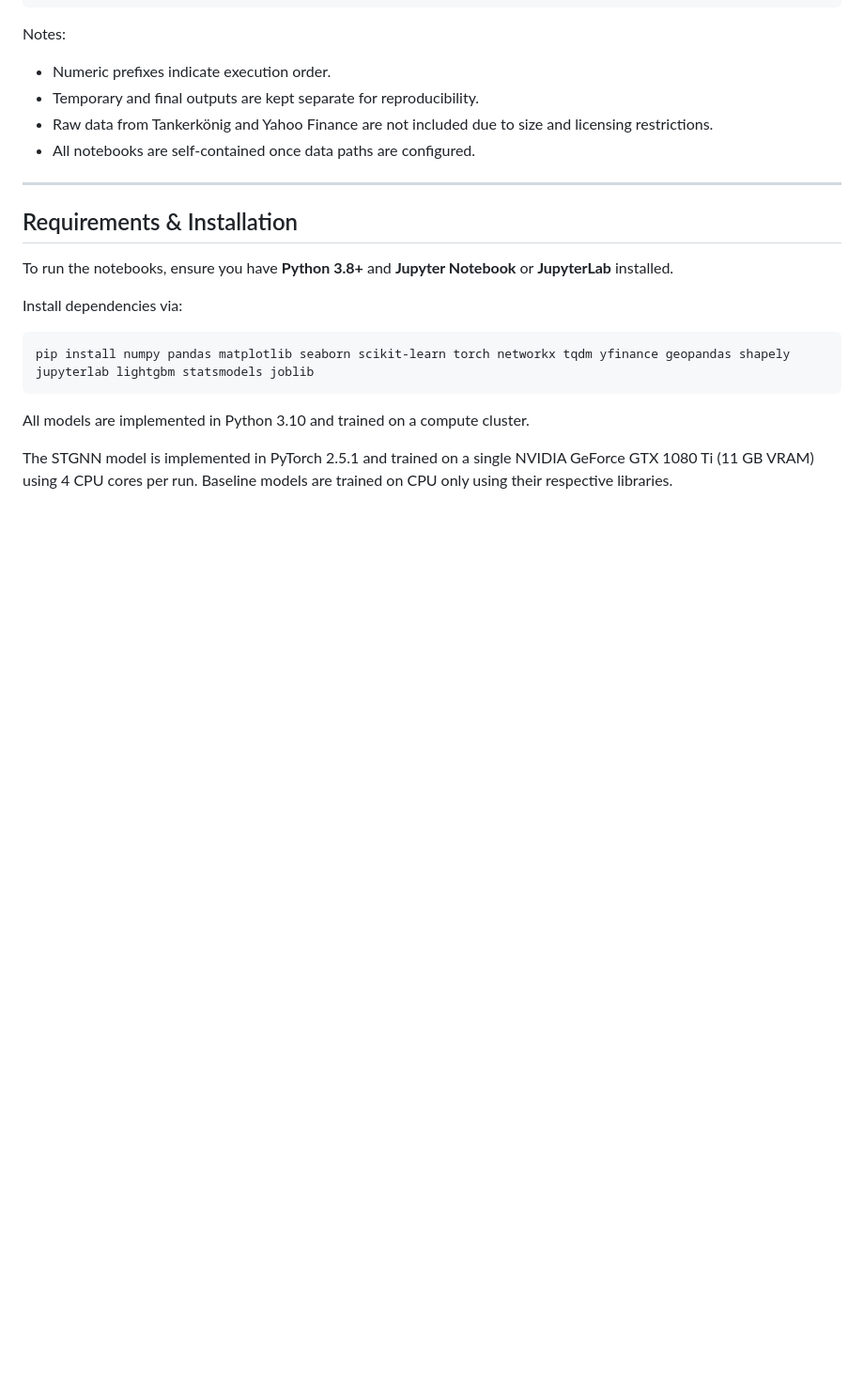
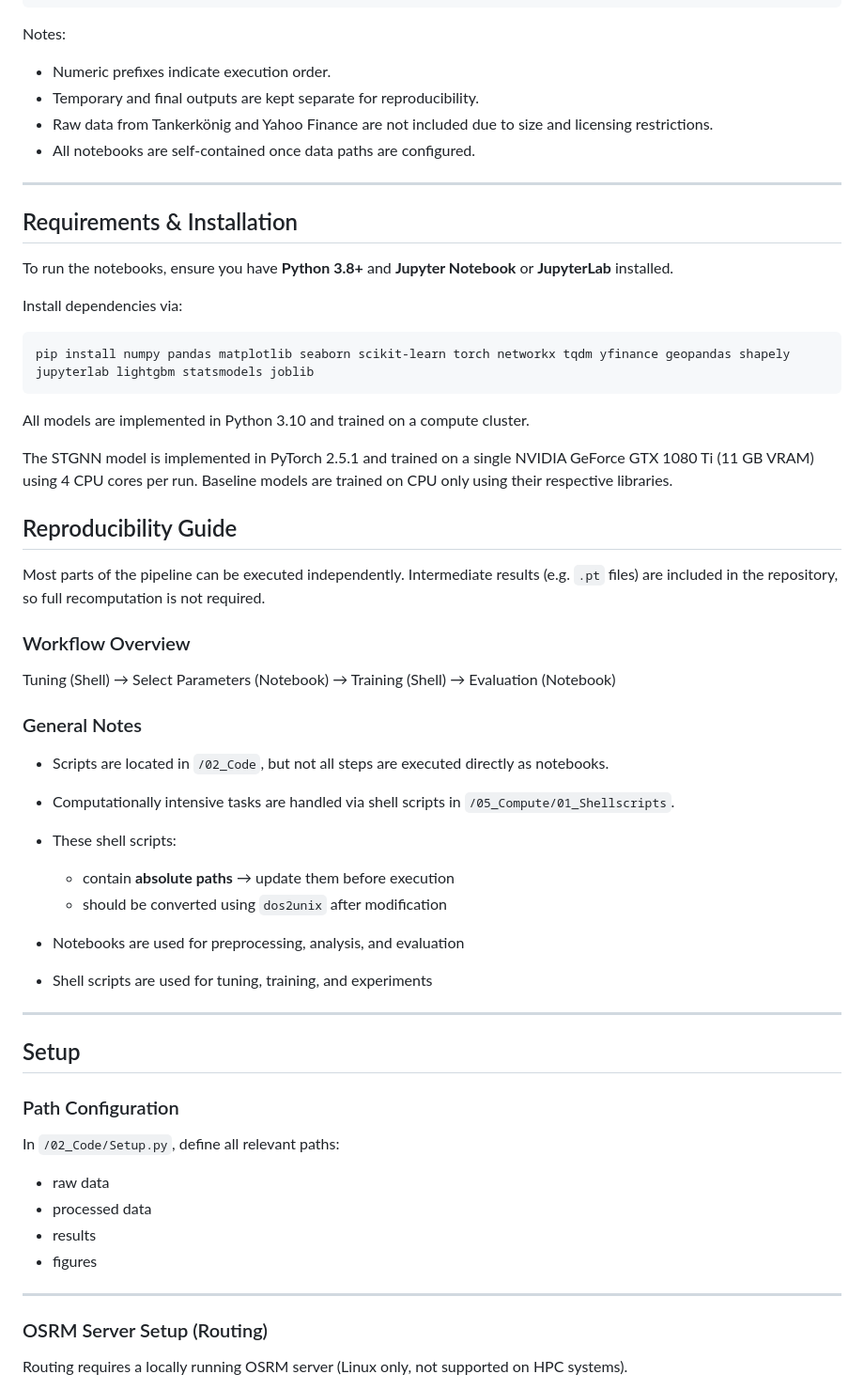
Before and after one commit to qstaudinger/STGNN-Price-Forecast, a Markdown page: README.md, the part around one of its changes. Shown at 94% size. Rendered like a GitHub page; blank space fills up the shorter version.

```diff
--- a/README.md
+++ b/README.md
@@ -86,3 +86,47 @@ pip install numpy pandas matplotlib seaborn scikit-learn torch networkx tqdm yfi
 All models are implemented in Python 3.10 and trained on a compute cluster.
 
 The STGNN model is implemented in PyTorch 2.5.1 and trained on a single NVIDIA GeForce GTX 1080 Ti (11 GB VRAM) using 4 CPU cores per run. Baseline models are trained on CPU only using their respective libraries.
+
+
+
+
+
+## Reproducibility Guide
+
+Most parts of the pipeline can be executed independently. Intermediate results (e.g. `.pt` files) are included in the repository, so full recomputation is not required.
+
+### Workflow Overview
+
+
+Tuning (Shell) → Select Parameters (Notebook) → Training (Shell) → Evaluation (Notebook)
+
+
+### General Notes
+
+- Scripts are located in `/02_Code`, but not all steps are executed directly as notebooks.
+- Computationally intensive tasks are handled via shell scripts in `/05_Compute/01_Shellscripts`.
+- These shell scripts:
+  - contain **absolute paths** → update them before execution
+  - should be converted using `dos2unix` after modification
+
+- Notebooks are used for preprocessing, analysis, and evaluation
+- Shell scripts are used for tuning, training, and experiments
+
+---
+
+## Setup
+
+### Path Configuration
+
+In `/02_Code/Setup.py`, define all relevant paths:
+- raw data
+- processed data
+- results
+- figures
+
+---
+
+### OSRM Server Setup (Routing)
+
+Routing requires a locally running OSRM server (Linux only, not supported on HPC systems).
+
```
Also changed, not shown: other parts of README.md (+79 -0 lines).
